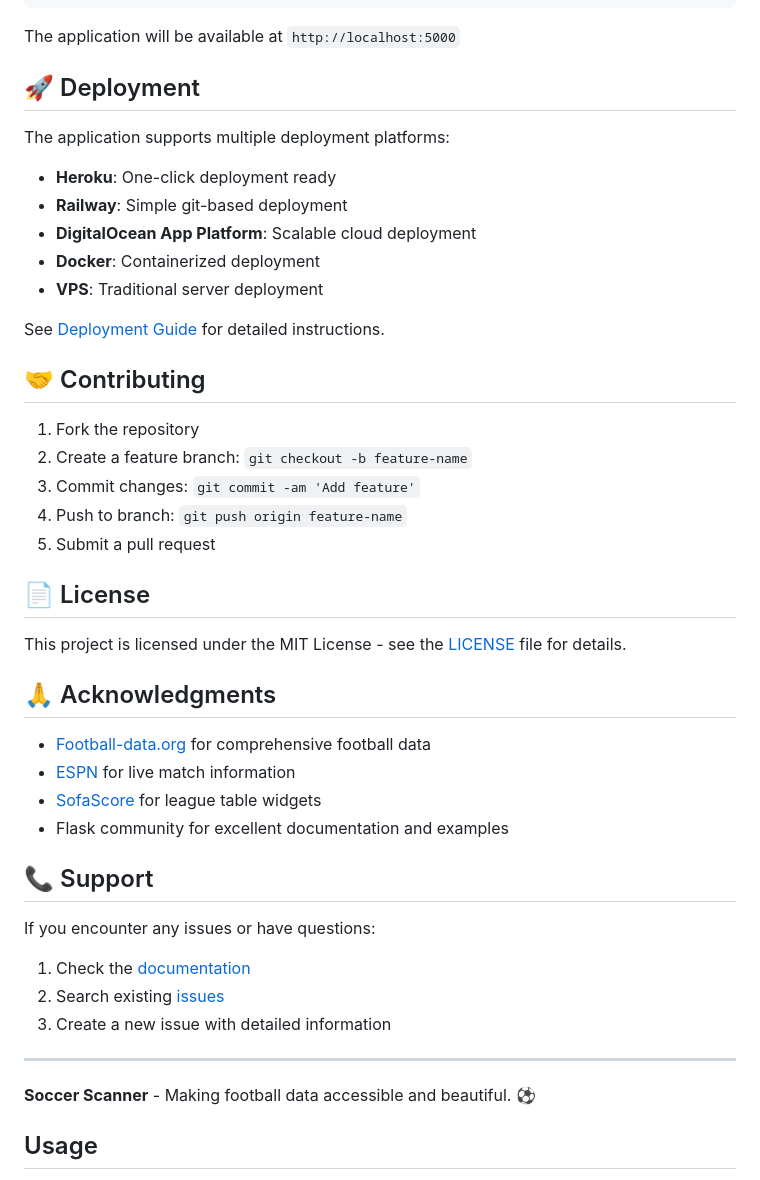
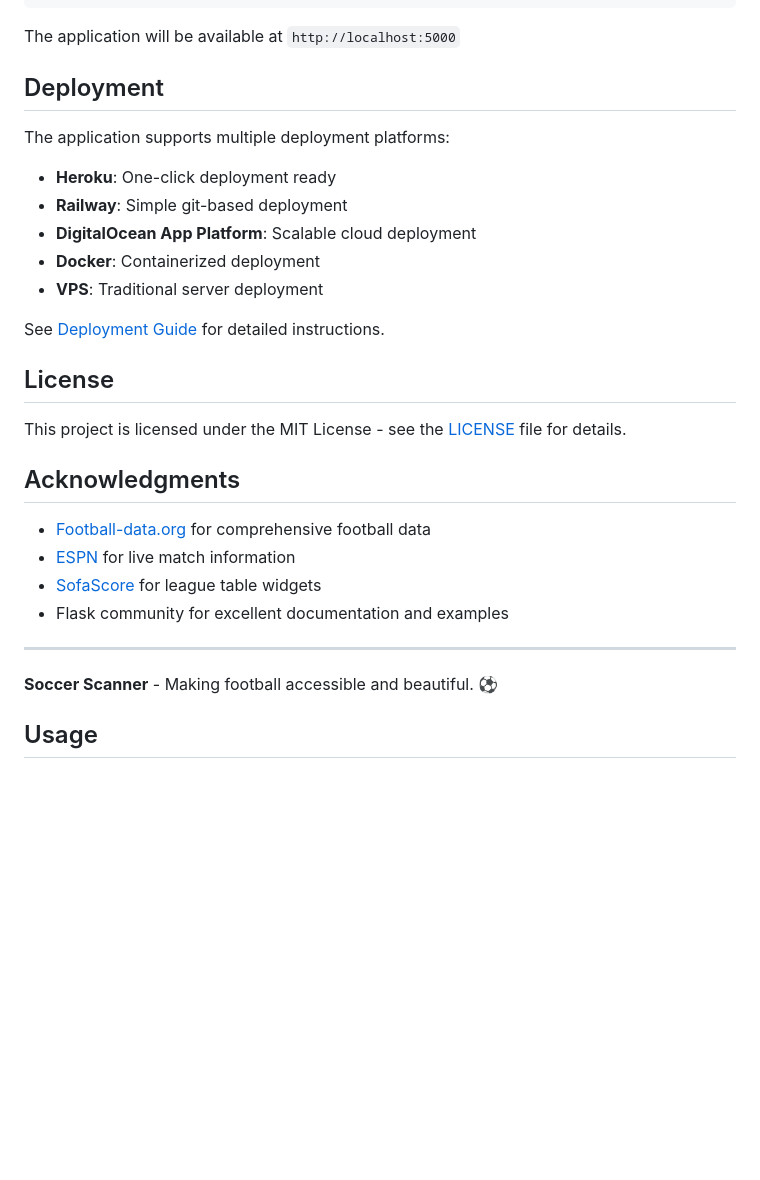
Before and after one commit to leifheaney5/SOCCER-SCANNER, a Markdown page: README.md, the part around the change printed below. Drawn GitHub-style; blank space fills up the shorter version.

Commit message:
UPDATED README, CLEANED UP FORMATTING AND CONTACTME

```diff
--- a/README.md
+++ b/README.md
@@ -173,7 +173,7 @@ python app.py
 
 The application will be available at `http://localhost:5000`
 
-## 🚀 Deployment
+## Deployment
 
 The application supports multiple deployment platforms:
 
@@ -185,36 +185,20 @@ The application supports multiple deployment platforms:
 
 See [Deployment Guide](./docs/deployment.md) for detailed instructions.
 
-## 🤝 Contributing
-
-1. Fork the repository
-2. Create a feature branch: `git checkout -b feature-name`
-3. Commit changes: `git commit -am 'Add feature'`
-4. Push to branch: `git push origin feature-name`
-5. Submit a pull request
-
-## 📄 License
+## License
 
 This project is licensed under the MIT License - see the [LICENSE](LICENSE) file for details.
 
-## 🙏 Acknowledgments
+## Acknowledgments
 
 - [Football-data.org](https://www.football-data.org/) for comprehensive football data
 - [ESPN](https://www.espn.com/) for live match information
 - [SofaScore](https://www.sofascore.com/) for league table widgets
 - Flask community for excellent documentation and examples
 
-## 📞 Support
-
-If you encounter any issues or have questions:
-
-1. Check the [documentation](./docs)
-2. Search existing [issues](https://github.com/yourusername/soccer-comp/issues)
-3. Create a new issue with detailed information
-
 ---
 
-**Soccer Scanner** - Making football data accessible and beautiful. ⚽
+**Soccer Scanner** - Making football accessible and beautiful. ⚽
 
 ## Usage
 
```
Also changed, not shown: other parts of README.md (+6 -6 lines).
